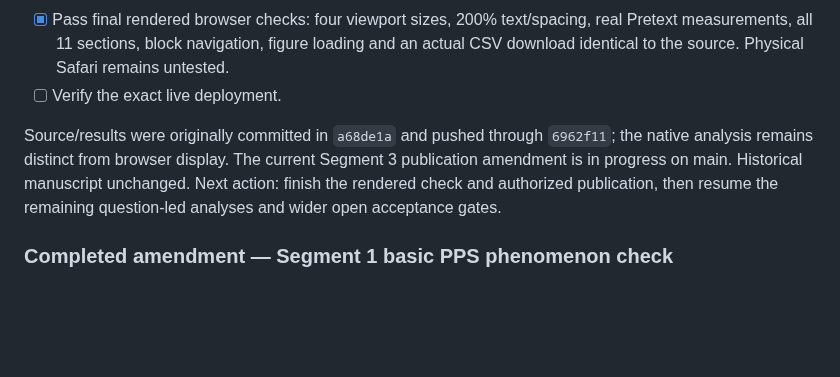
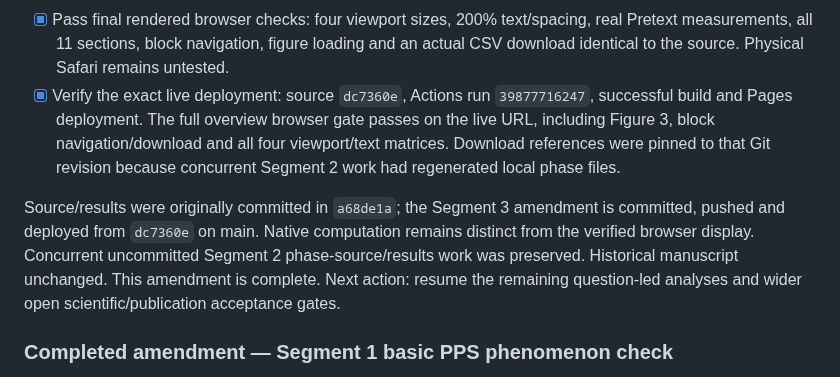
Before and after one commit to GeorgeFejer91/Respiratory-Modulation-of-Peripersonal-Space-Representation, a Markdown page: for-ai/ANALYSIS_ROADMAP.md, the part around the change. GitHub-like rendering; blank space fills up the shorter version.

Commit message:
Record verified live Segment 3 block RT graph

```diff
--- a/for-ai/ANALYSIS_ROADMAP.md
+++ b/for-ai/ANALYSIS_ROADMAP.md
@@ -40,13 +40,18 @@ All 78 rendered SVG segments match each participant's actual condition and style
 - [x] Pass final rendered browser checks: four viewport sizes, 200% text/spacing,
   real Pretext measurements, all 11 sections, block navigation, figure loading and
   an actual CSV download identical to the source. Physical Safari remains untested.
-- [ ] Verify the exact live deployment.
+- [x] Verify the exact live deployment: source `dc7360e`, Actions run
+  `39877716247`, successful build and Pages deployment. The full overview browser
+  gate passes on the live URL, including Figure 3, block navigation/download and
+  all four viewport/text matrices. Download references were pinned to that Git
+  revision because concurrent Segment 2 work had regenerated local phase files.
 
-Source/results were originally committed in `a68de1a` and pushed through
-`6962f11`; the native analysis remains distinct from browser display. The current
-Segment 3 publication amendment is in progress on main. Historical manuscript
-unchanged. Next action: finish the rendered check and authorized publication,
-then resume the remaining question-led analyses and wider open acceptance gates.
+Source/results were originally committed in `a68de1a`; the Segment 3 amendment
+is committed, pushed and deployed from `dc7360e` on main. Native computation
+remains distinct from the verified browser display. Concurrent uncommitted
+Segment 2 phase-source/results work was preserved. Historical manuscript
+unchanged. This amendment is complete. Next action: resume the remaining
+question-led analyses and wider open scientific/publication acceptance gates.
 
 ### Completed amendment — Segment 1 basic PPS phenomenon check
 
```
